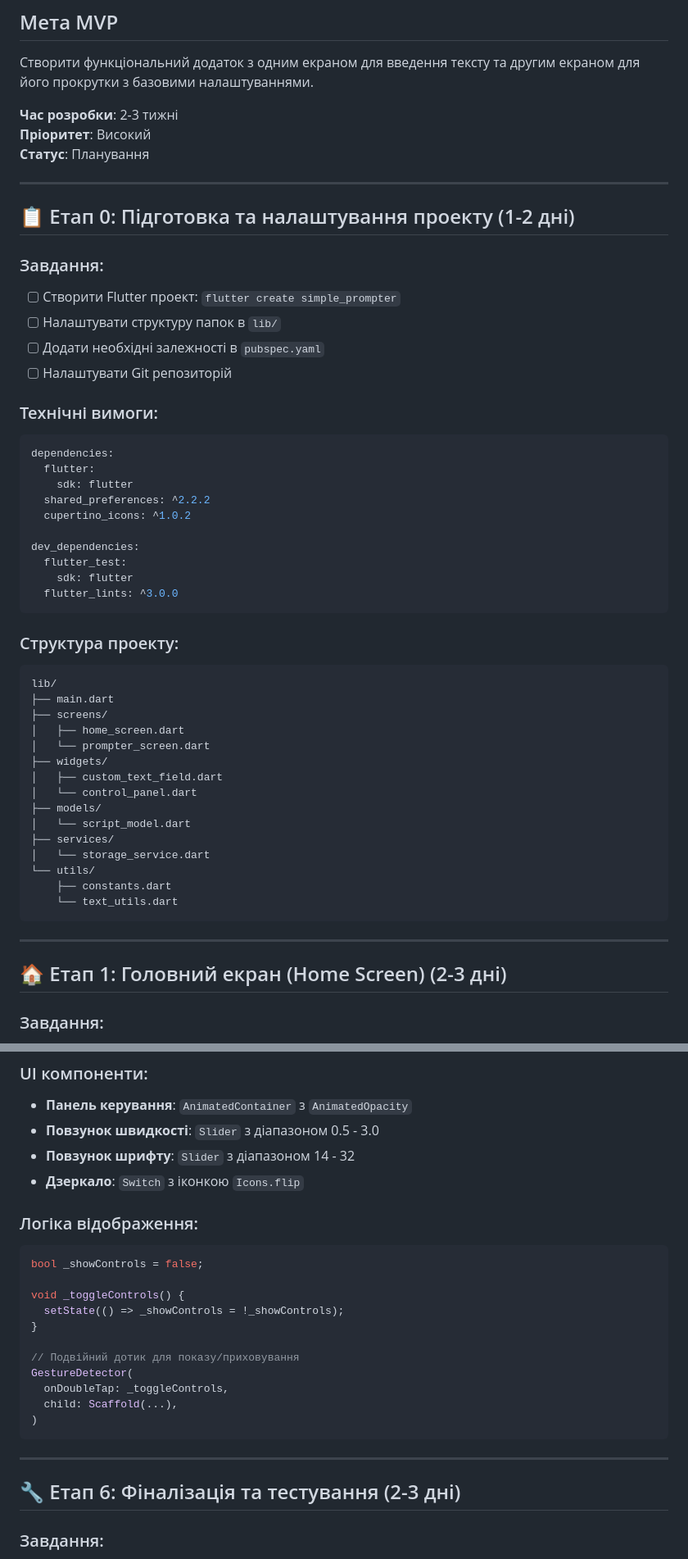
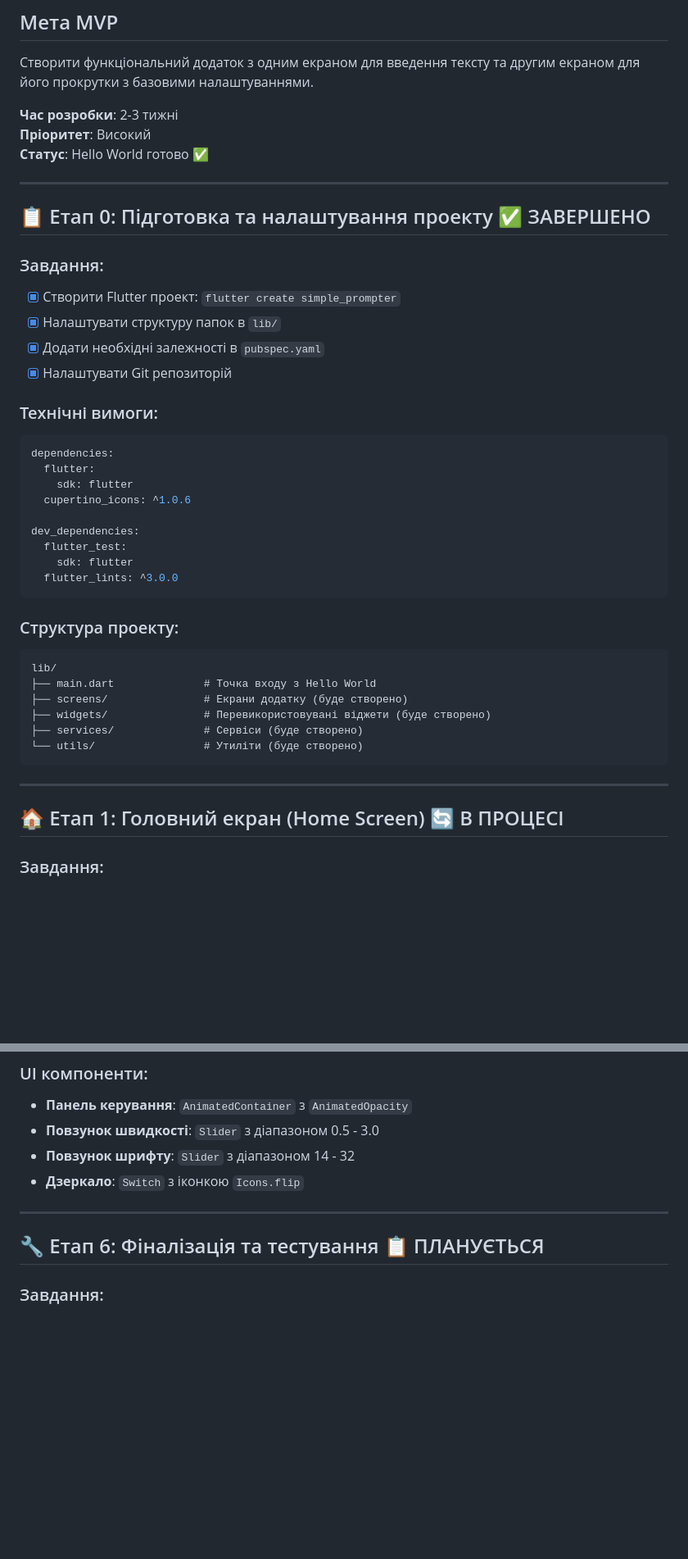
Before and after one commit to oldens/telepromter, a Markdown page: todo.md, 2 parts joined by grey strips. Shown: that part at 82% size. Drawn GitHub-style; blank space fills up the shorter version.

````diff
--- a/todo.md
+++ b/todo.md
@@ -5,25 +5,24 @@
 
 **Час розробки**: 2-3 тижні
 **Пріоритет**: Високий
-**Статус**: Планування
+**Статус**: Hello World готово ✅
 
 ---
 
-## 📋 Етап 0: Підготовка та налаштування проекту (1-2 дні)
+## 📋 Етап 0: Підготовка та налаштування проекту ✅ ЗАВЕРШЕНО
 
 ### Завдання:
-- [ ] Створити Flutter проект: `flutter create simple_prompter`
-- [ ] Налаштувати структуру папок в `lib/`
-- [ ] Додати необхідні залежності в `pubspec.yaml`
-- [ ] Налаштувати Git репозиторій
+- [x] Створити Flutter проект: `flutter create simple_prompter`
+- [x] Налаштувати структуру папок в `lib/`
+- [x] Додати необхідні залежності в `pubspec.yaml`
+- [x] Налаштувати Git репозиторій
 
 ### Технічні вимоги:
 ```yaml
 dependencies:
   flutter:
     sdk: flutter
-  shared_preferences: ^2.2.2
-  cupertino_icons: ^1.0.2
+  cupertino_icons: ^1.0.6
 
 dev_dependencies:
   flutter_test:
@@ -34,25 +33,16 @@ dev_dependencies:
 ### Структура проекту:
 ```
 lib/
-├── main.dart
-├── screens/
-│   ├── home_screen.dart
-│   └── prompter_screen.dart
-├── widgets/
-│   ├── custom_text_field.dart
-│   └── control_panel.dart
-├── models/
-│   └── script_model.dart
-├── services/
-│   └── storage_service.dart
-└── utils/
-    ├── constants.dart
-    └── text_utils.dart
+├── main.dart              # Точка входу з Hello World
+├── screens/               # Екрани додатку (буде створено)
+├── widgets/               # Перевикористовувані віджети (буде створено)
+├── services/              # Сервіси (буде створено)
+└── utils/                 # Утиліти (буде створено)
 ```
 
 ---
 
-## 🏠 Етап 1: Головний екран (Home Screen) (2-3 дні)
+## 🏠 Етап 1: Головний екран (Home Screen) 🔄 В ПРОЦЕСІ
 
 ### Завдання:
 - [ ] Створити `HomeScreen` як `StatefulWidget`
@@ -219,24 +128,9 @@ class _PrompterScreenState extends State<PrompterScreen> {
 - **Повзунок шрифту**: `Slider` з діапазоном 14 - 32
 - **Дзеркало**: `Switch` з іконкою `Icons.flip`
 
-### Логіка відображення:
-```dart
-bool _showControls = false;
-
-void _toggleControls() {
-  setState(() => _showControls = !_showControls);
-}
-
-// Подвійний дотик для показу/приховування
-GestureDetector(
-  onDoubleTap: _toggleControls,
-  child: Scaffold(...),
-)
-```
-
 ---
 
-## 🔧 Етап 6: Фіналізація та тестування (2-3 дні)
+## 🔧 Етап 6: Фіналізація та тестування 📋 ПЛАНУЄТЬСЯ
 
 ### Завдання:
 - [ ] Зберегти всі налаштування в SharedPreferences
````
Also changed, not shown: other parts of todo.md (+27 -119 lines).
